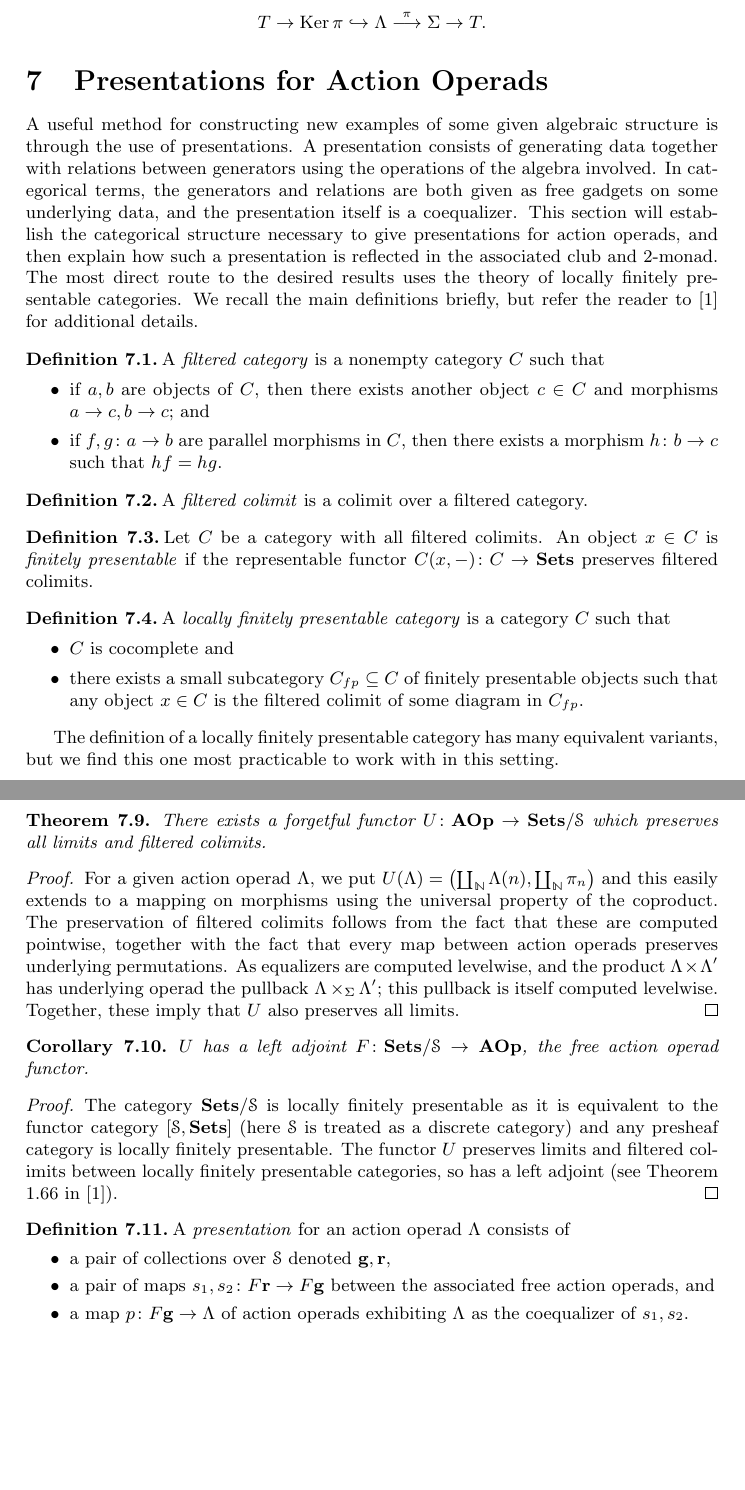
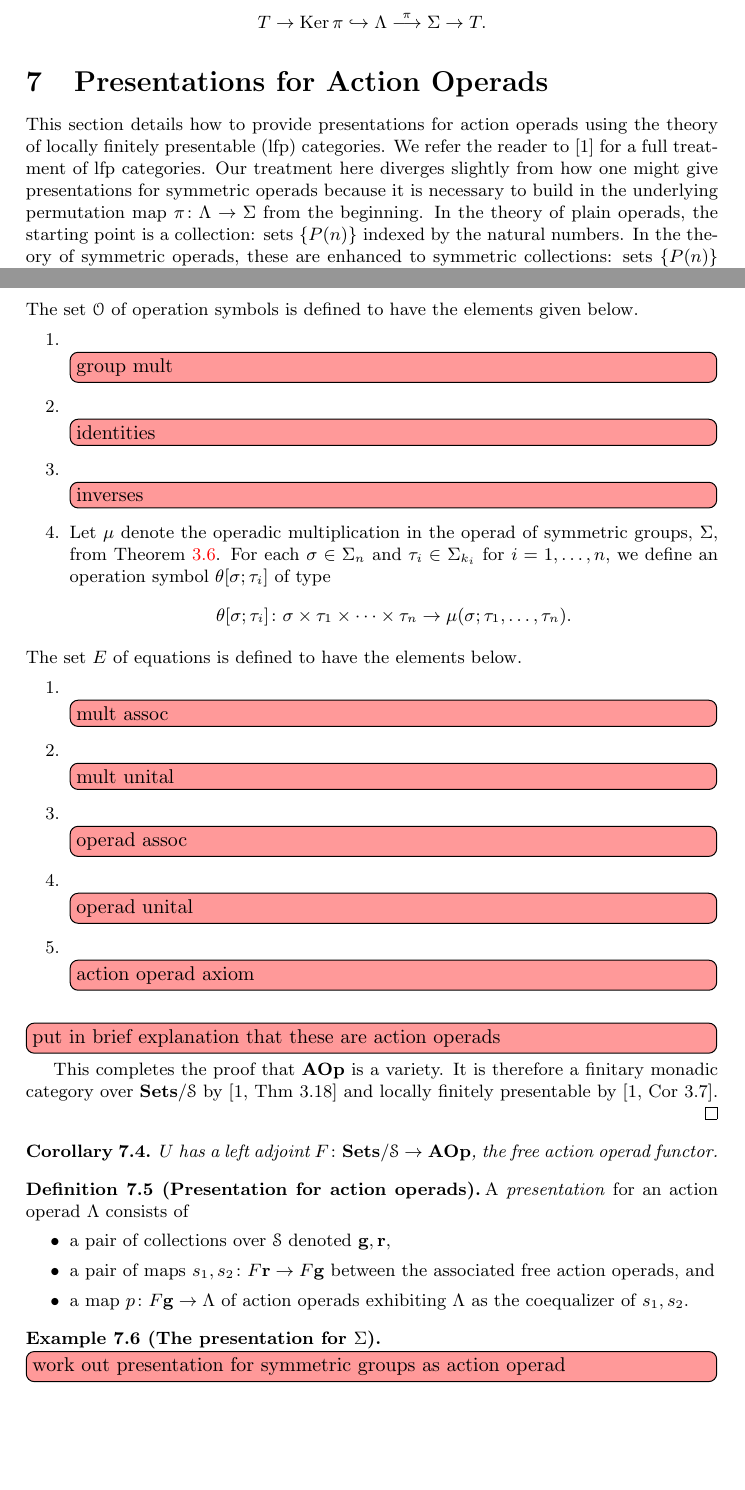
Before and after one commit to nickgurski/action_operads, a LaTeX document (paper/operads_paper-v2.tex, which reads paper/v2p1.tex): two parts of pages 26 and 27 of 89, joined at a grey line, cut so that both start at the same text, the shorter picture padded with empty space. Compiled offline with pdfLaTeX.

Commit message:
starting on sec7

```diff
--- a/paper/v2p1.tex
+++ b/paper/v2p1.tex
@@ -1813,11 +1813,8 @@ Then there is a short exact sequence of action operads
 
 \section{Presentations for Action Operads}
 
-A useful method for constructing new examples of some given algebraic structure is through the use of presentations. A presentation consists of generating data together with relations between generators using the operations of the algebra involved. In categorical terms, the generators and relations are both given as free gadgets on some underlying data, and the presentation itself is a coequalizer. This section will establish the categorical structure necessary to give presentations for action operads, and then explain how such a presentation is reflected in the associated club and $2$-monad. The most direct route to the desired results uses the theory of locally finitely presentable categories. We recall the main definitions briefly, but refer the reader to \cite{ar} for additional details.
-
-\begin{Defi}\label{def:filtered}
-  A \textit{filtered category} is a nonempty category $C$ such that
-    \begin{itemize}
-      \item if $a,b$ are objects of $C$, then there exists another object $c \in C$ and morphisms $a \rightarrow c, b \rightarrow c$; and
-      \item if $f,g \colon a \rightarrow b$ are parallel morphisms in $C$, then there exists a morphism $h \colon b \rightarrow c$ such that $hf = hg$.
-    \end{itemize}
+This section details how to provide presentations for action operads using the theory of locally finitely presentable (lfp) categories.
+We refer the reader to \cite{ar} for a full treatment of lfp categories.
+Our treatment here diverges slightly from how one might give presentations for symmetric operads because it is necessary to build in the underlying permutation map $\pi \colon \Lambda \to \Sigma$ from the beginning.
+In the theory of plain operads, the starting point is a collection: sets $\{ P(n) \}$ indexed by the natural numbers.
+In the theory of symmetric operads, these are enhanced to symmetric collections: sets $\{ P(n) \}$ indexed by the natural numbers, together with a right action $P(n) \times \Sigma_n \to P(n)$.
@@ -1824,22 +1826,2 @@ A useful method for constructing new examples of some given algebraic structure
 \end{Defi}
 
-\begin{Defi}
-  A \emph{filtered colimit} is a colimit over a filtered category.
-\end{Defi}
-
-\begin{Defi}
-  Let $C$ be a category with all filtered colimits. An object $x \in C$ is \textit{finitely presentable} if the representable functor $C(x, -) \colon C \rightarrow \mb{Sets}$ preserves filtered colimits.
-\end{Defi}
-
-\begin{Defi}
-  A \textit{locally finitely presentable category} is a category $C$ such that
-  \begin{itemize}
-    \item $C$ is cocomplete and
-    \item there exists a small subcategory $C_{fp} \subseteq C$ of finitely presentable objects such that any object $x \in C$ is the filtered colimit of some diagram in $C_{fp}$.
-  \end{itemize}
-\end{Defi}
-
-The definition of a locally finitely presentable category has many equivalent variants, but we find this one most practicable to work with in this setting.
-
-\begin{thm}
-The category $\mb{AOp}$ is locally finitely presentable.
@@ -1851,2 +1846,23 @@ There is an obvious inclusion functor $\mb{AOp} \hookrightarrow \mb{Op}^{g}/\Sig
+The set $\mathcal{O}$ of operation symbols is defined to have the elements given below.
+\begin{enumerate}
+\item \ngnoteil{group mult}
+\item \ngnoteil{identities}
+\item \ngnoteil{inverses}
+\item Let $\mu$ denote the operadic multiplication in the operad of symmetric groups, $\Sigma$, from \cref{ex:Sigma}. For each $\sigma \in \Sigma_n$ and $\tau_i \in \Sigma_{k_i}$ for $i=1, \ldots, n$, we define an operation symbol $\theta[\sigma; \tau_i]$ of type
+\[
+\theta[\sigma; \tau_i] \colon \sigma \times \tau_1 \times \cdots \times \tau_n \to \mu(\sigma; \tau_1, \ldots, \tau_n).
+\]
+\end{enumerate}
+The set $E$ of equations is defined to have the elements below.
+\begin{enumerate}
+\item \ngnoteil{mult assoc}
+\item \ngnoteil{mult unital}
+\item \ngnoteil{operad assoc}
+\item \ngnoteil{operad unital}
+\item \ngnoteil{action operad axiom}
+\end{enumerate}
+
+\ngnoteil{put in brief explanation that these are action operads}
+This completes the proof that $\mb{AOp}$ is a variety. It is therefore a finitary monadic category over $\mb{Sets}/\SS$ by \cite[Thm~3.18]{ar} and locally finitely presentable by \cite[Cor~3.7]{ar}.
 \end{proof}
 
@@ -1861,23 +1869,67 @@ In standard presentations of the theory of operads (see, for example, \cite{mss-
-\begin{example}
-One can easily form new action operads from old ones by taking limits. To take a limit of a diagram in $\mb{AOp}$, one forgets down to the category of operads over $\Sigma$ and takes the limit there. Concretely, products in $\mb{AOp}$ are computed as products in $\mb{Op}/\Sigma$ which themselves are (possibly wide) pullbacks in the category of operads. This pullback will then be computed levelwise, showing that at each dimension there is a group structure with a group homomorphism to the appropriate $\Sigma_{n}$ and that the final action operad axiom holds since it does in each component. The equalizer of a pair of maps will then just be the levelwise equalizer. This shows that the pointwise product of an action operad $P$ with an action operad of the form $Z(Q)$ (as in \cref{Z}) is again an action operad, but the pointwise product of two arbitrary action operads might not be.
-\end{example}
-\begin{thm}\label{underlyingSS}
-There exists a forgetful functor $U \colon \mb{AOp} \rightarrow \mb{Sets}/\SS$ which preserves all limits and filtered colimits.
-\end{thm}
-
-\begin{proof}
-For a given action operad $\Lambda$, we put $U(\Lambda) = \left(\coprod_{\mathbb{N}} \Lambda(n), \coprod_{\mathbb{N}} \pi_n \right)$ and this easily extends to a mapping on morphisms using the universal property of the coproduct. The preservation of filtered colimits follows from the fact that these are computed pointwise, together with the fact that every map between action operads preserves underlying permutations.
-As equalizers are computed levelwise, and the product $\Lambda \times \Lambda'$ has underlying operad the pullback $\Lambda \times_{\Sigma} \Lambda'$; this pullback is itself computed levelwise. Together, these imply that $U$ also preserves all limits.
-\end{proof}
-
+
+%A useful method for constructing new examples of some given algebraic structure is through the use of presentations. A presentation consists of generating data together with relations between generators using the operations of the algebra involved. In categorical terms, the generators and relations are both given as free gadgets on some underlying data, and the presentation itself is a coequalizer. This section will establish the categorical structure necessary to give presentations for action operads, and then explain how such a presentation is reflected in the associated club and $2$-monad. The most direct route to the desired results uses the theory of locally finitely presentable categories. We recall the main definitions briefly, but refer the reader to \cite{ar} for additional details.
+%
+%\begin{Defi}\label{def:filtered}
+%  A \textit{filtered category} is a nonempty category $C$ such that
+%    \begin{itemize}
+%      \item if $a,b$ are objects of $C$, then there exists another object $c \in C$ and morphisms $a \rightarrow c, b \rightarrow c$; and
+%      \item if $f,g \colon a \rightarrow b$ are parallel morphisms in $C$, then there exists a morphism $h \colon b \rightarrow c$ such that $hf = hg$.
+%    \end{itemize}
+%\end{Defi}
+%
+%\begin{Defi}
+%  A \emph{filtered colimit} is a colimit over a filtered category.
+%\end{Defi}
+%
+%\begin{Defi}
+%  Let $C$ be a category with all filtered colimits. An object $x \in C$ is \textit{finitely presentable} if the representable functor $C(x, -) \colon C \rightarrow \mb{Sets}$ preserves filtered colimits.
+%\end{Defi}
+%
+%\begin{Defi}
+%  A \textit{locally finitely presentable category} is a category $C$ such that
+%  \begin{itemize}
+%    \item $C$ is cocomplete and
+%    \item there exists a small subcategory $C_{fp} \subseteq C$ of finitely presentable objects such that any object $x \in C$ is the filtered colimit of some diagram in $C_{fp}$.
+%  \end{itemize}
+%\end{Defi}
+%
+%The definition of a locally finitely presentable category has many equivalent variants, but we find this one most practicable to work with in this setting.
+%
+%\begin{thm}
+%The category $\mb{AOp}$ is locally finitely presentable.
+%\end{thm}
+%\begin{proof}
+%First note that we can define a category $\mb{Op}^{g}$, whose objects are operads $P$ in which each $P(n)$ also carries a group structure. This is an equational theory using equations with only finitely many elements, so $\mb{Op}^{g}$ is locally finitely presentable \cite[Corollary 3.7]{ar}. A slice category of a locally finitely presentable category is itself locally finite presentable \cite[Proposition 1.57]{ar} and since the symmetric operad is an object of $\mb{Op}^{g}$, the slice category $\mb{Op}^{g}/\Sigma$ is locally finitely presentable.
+%
+%There is an obvious inclusion functor $\mb{AOp} \hookrightarrow \mb{Op}^{g}/\Sigma$. Now $\mb{AOp}$ is a full subcategory of $\mb{Op}^{g}/\Sigma$ which is closed under products, subobjects. Since any object of $\mb{Op}^{g}/\Sigma$ isomorphic to an action operad is in fact an action operad, the inclusion   $\mb{AOp} \hookrightarrow \mb{Op}^{g}/\Sigma$ is actually the inclusion of a reflective subcategory. One can easily check that $\mb{AOp}$ is in fact closed under all limits and filtered colimits in $\mb{Op}^{g}/\Sigma$, so by the Reflection Theorem (2.48 in \cite{ar}), $\mb{AOp}$ is locally finitely presentable.
+%\end{proof}
+%
+%
+%
+%\begin{rem}
+%In standard presentations of the theory of operads (see, for example, \cite{mss-op}), a nonsymmetric operad will have an underlying collection (or $\mathbb{N}$-indexed collection of sets) while a symmetric operad will have an underlying symmetric collection (or $\mathbb{N}$-indexed collection of sets in which the $n$th set has an action of $\Sigma_{n}$). Our collections over $\SS$ more closely resemble the former as there is no group action present.
+%\end{rem}
+%
+%\begin{example}
+%One can easily form new action operads from old ones by taking limits. To take a limit of a diagram in $\mb{AOp}$, one forgets down to the category of operads over $\Sigma$ and takes the limit there. Concretely, products in $\mb{AOp}$ are computed as products in $\mb{Op}/\Sigma$ which themselves are (possibly wide) pullbacks in the category of operads. This pullback will then be computed levelwise, showing that at each dimension there is a group structure with a group homomorphism to the appropriate $\Sigma_{n}$ and that the final action operad axiom holds since it does in each component. The equalizer of a pair of maps will then just be the levelwise equalizer. This shows that the pointwise product of an action operad $P$ with an action operad of the form $Z(Q)$ (as in \cref{Z}) is again an action operad, but the pointwise product of two arbitrary action operads might not be.
+%\end{example}
+%\begin{thm}\label{underlyingSS}
+%There exists a forgetful functor $U \colon \mb{AOp} \rightarrow \mb{Sets}/\SS$ which preserves all limits and filtered colimits.
+%\end{thm}
+%
+%\begin{proof}
+%For a given action operad $\Lambda$, we put $U(\Lambda) = \left(\coprod_{\mathbb{N}} \Lambda(n), \coprod_{\mathbb{N}} \pi_n \right)$ and this easily extends to a mapping on morphisms using the universal property of the coproduct. The preservation of filtered colimits follows from the fact that these are computed pointwise, together with the fact that every map between action operads preserves underlying permutations.
+%As equalizers are computed levelwise, and the product $\Lambda \times \Lambda'$ has underlying operad the pullback $\Lambda \times_{\Sigma} \Lambda'$; this pullback is itself computed levelwise. Together, these imply that $U$ also preserves all limits.
+%\end{proof}
+%
 \begin{cor}
 $U$ has a left adjoint $F \colon \mb{Sets}/\SS \rightarrow \mb{AOp}$, the free action operad functor.
 \end{cor}
-\begin{proof}
-The category $\mb{Sets}/\SS$ is locally finitely presentable as it is equivalent to the functor category $[\SS, \mb{Sets}]$ (here $\SS$ is treated as a discrete category) and any presheaf category is locally finitely presentable. The functor $U$ preserves limits and filtered colimits between locally finitely presentable categories, so has a left adjoint (see Theorem 1.66 in \cite{ar}).
-\end{proof}
-
-\begin{Defi}
+%\begin{proof}
+%The category $\mb{Sets}/\SS$ is locally finitely presentable as it is equivalent to the functor category $[\SS, \mb{Sets}]$ (here $\SS$ is treated as a discrete category) and any presheaf category is locally finitely presentable. The functor $U$ preserves limits and filtered colimits between locally finitely presentable categories, so has a left adjoint (see Theorem 1.66 in \cite{ar}).
+%\end{proof}
+
+\begin{Defi}[(Presentation for action operads)]\label{Defi:pres-aop}
   A \textit{presentation} for an action operad $\Lambda$ consists of
   \begin{itemize}
     \item a pair of collections over $\SS$ denoted $\mathbf{g}, \mathbf{r}$,
```
Also changed, not shown: paper/operads_paper-v2.pdf, paper/v2p1.tex (36 more changed lines), 1 other file.
